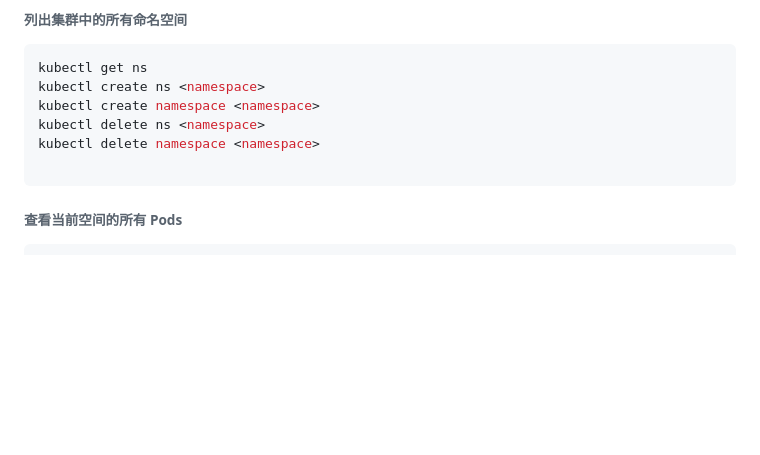
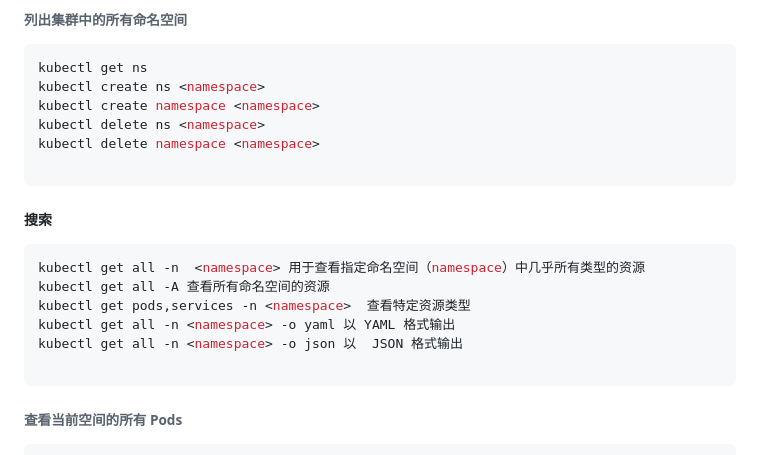
Before and after one commit to kamajoy/kamajoy.github.io, a Markdown page: k8s.md, the part around the change. GitHub-like rendering; blank space fills up the shorter version.

````diff
--- a/k8s.md
+++ b/k8s.md
@@ -23,6 +23,15 @@ kubectl delete namespace <namespace>
 
 ```
 
+##### 搜索
+```sh
+kubectl get all -n  <namespace> 用于查看指定命名空间（namespace）中几乎所有类型的资源
+kubectl get all -A 查看所有命名空间的资源
+kubectl get pods,services -n <namespace>  查看特定资源类型
+kubectl get all -n <namespace> -o yaml 以 YAML 格式输出
+kubectl get all -n <namespace> -o json 以  JSON 格式输出
+
+```
 
 ###### 查看当前空间的所有 Pods
 ```sh
````
